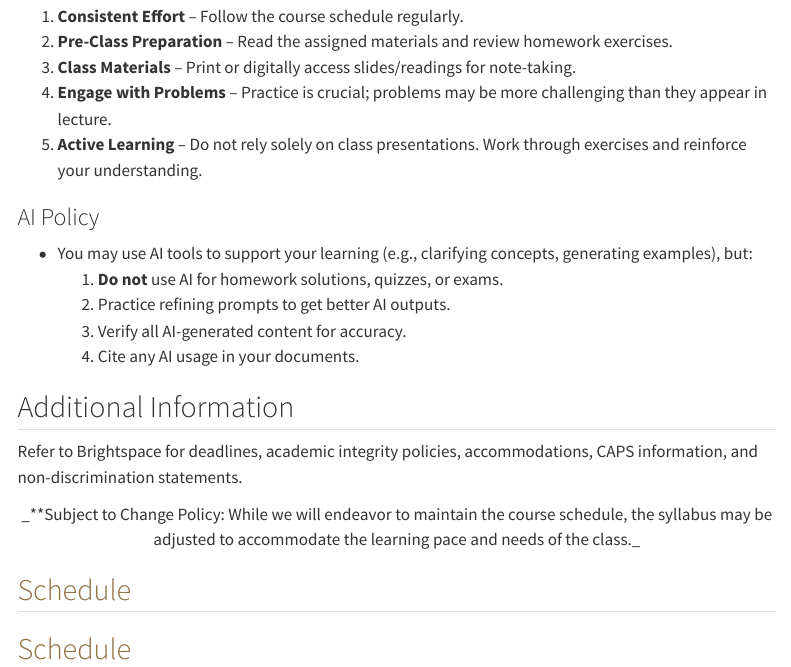
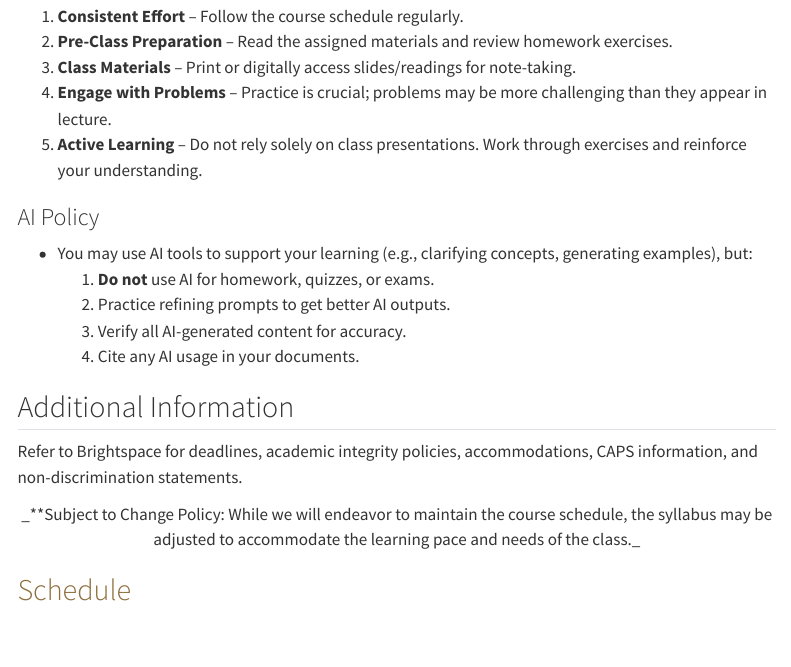
Before and after one commit to davi-moreira/2025S_business_statistics_purdue_MGMT305, a Quarto document (syllabus.qmd): the page in a window 1100 px wide, from 3490 px down. Rendered offline with R 4.5, knitr and Pandoc in place of Quarto, with nearby package versions; menus at the side of the page are left out.

Commit message:
update page

```diff
--- a/syllabus.qmd
+++ b/syllabus.qmd
@@ -155,7 +155,7 @@ Below are the grading components and their respective weights:
 ### AI Policy
 
 - You may use AI tools to support your learning (e.g., clarifying concepts, generating examples), but:
-  1. **Do not** use AI for homework solutions, quizzes, or exams.
+  1. **Do not** use AI for homework, quizzes, or exams.
   2. Practice refining prompts to get better AI outputs.
   3. Verify all AI-generated content for accuracy.
   4. Cite any AI usage in your documents.
@@ -170,5 +170,3 @@ _**Subject to Change Policy: While we will endeavor to maintain the course sched
 </center>
 
 ## [Schedule](./schedule.qmd)
-
-## [Schedule](./schedule.qmd)
```
Also changed, not shown: docs/search.json, 1 other file.
